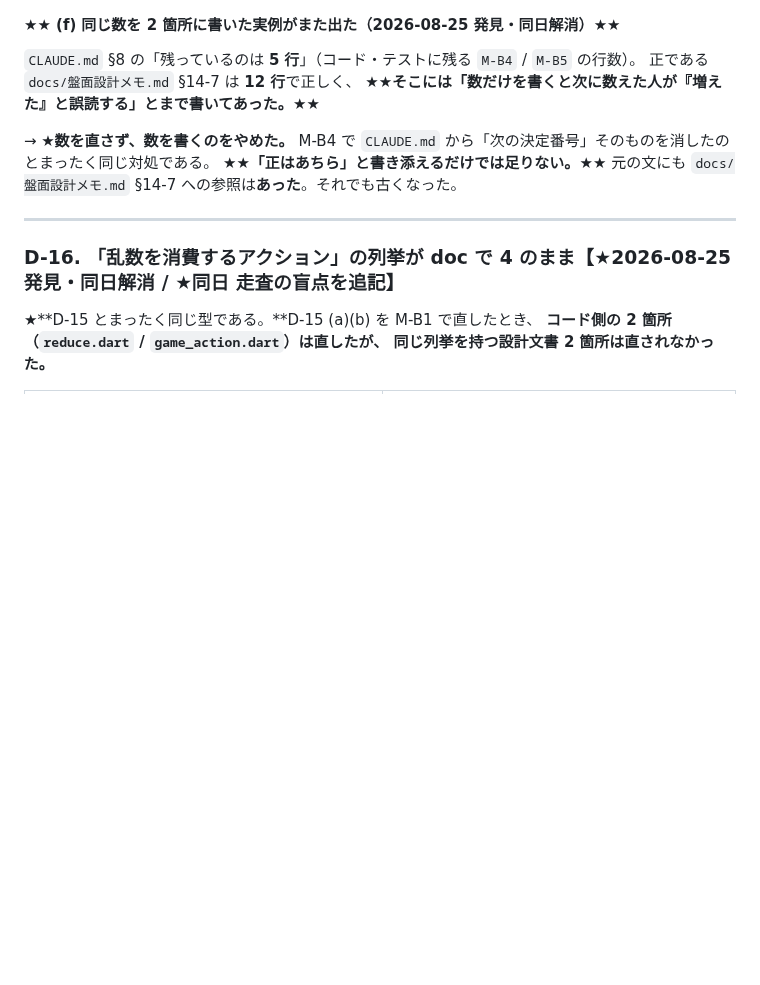
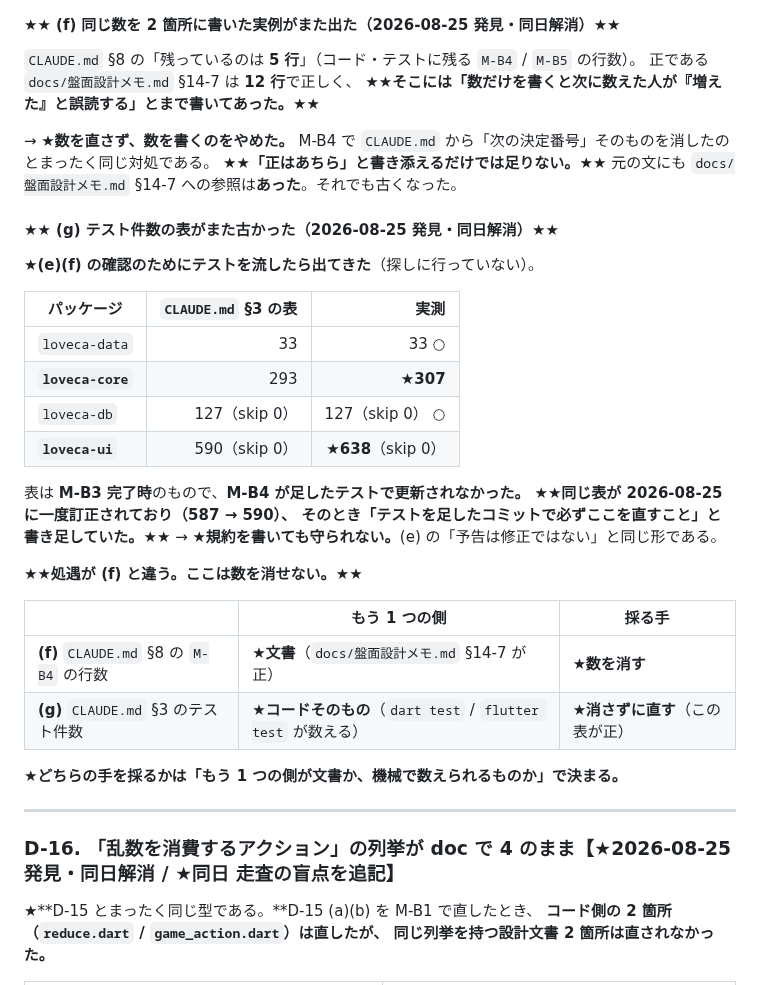
Before and after one commit to avidreadersheep/loveca, a Markdown page: ルール整合性チェック_v1.06.md, the part around the change. Drawn GitHub-style; blank space fills up the shorter version.

```diff
--- a/ルール整合性チェック_v1.06.md
+++ b/ルール整合性チェック_v1.06.md
@@ -1583,6 +1583,31 @@ grep -rnE "\bImage\.(asset|file|network|memory)\(|\bImage\(" loveca-ui/lib --inc
 M-B4 で `CLAUDE.md` から「次の決定番号」そのものを消したのとまったく同じ対処である。
 ★★**「正はあちら」と書き添えるだけでは足りない。**★★
 元の文にも `docs/盤面設計メモ.md` §14-7 への参照は**あった**。それでも古くなった。
+
+#### ★★ (g) テスト件数の表がまた古かった（2026-08-25 発見・同日解消）★★
+
+★**(e)(f) の確認のためにテストを流したら出てきた**（探しに行っていない）。
+
+| パッケージ | `CLAUDE.md` §3 の表 | 実測 |
+|---|---:|---:|
+| `loveca-data` | 33 | 33 ○ |
+| **`loveca-core`** | 293 | ★**307** |
+| `loveca-db` | 127（skip 0） | 127（skip 0） ○ |
+| **`loveca-ui`** | 590（skip 0） | ★**638**（skip 0） |
+
+表は **M-B3 完了時**のもので、**M-B4 が足したテストで更新されなかった。**
+★★**同じ表が 2026-08-25 に一度訂正されており（587 → 590）、
+そのとき「テストを足したコミットで必ずここを直すこと」と書き足していた。**★★
+→ ★**規約を書いても守られない。**(e) の「予告は修正ではない」と同じ形である。
+
+★★**処遇が (f) と違う。ここは数を消せない。**★★
+
+| | もう 1 つの側 | 採る手 |
+|---|---|---|
+| **(f)** `CLAUDE.md` §8 の `M-B4` の行数 | ★**文書**（`docs/盤面設計メモ.md` §14-7 が正） | ★**数を消す** |
+| **(g)** `CLAUDE.md` §3 のテスト件数 | ★**コードそのもの**（`dart test` / `flutter test` が数える） | ★**消さずに直す**（この表が正） |
+
+★**どちらの手を採るかは「もう 1 つの側が文書か、機械で数えられるものか」で決まる。**
 
 ---
 
```
Also changed, not shown: CLAUDE.md (+16 -3 lines).
